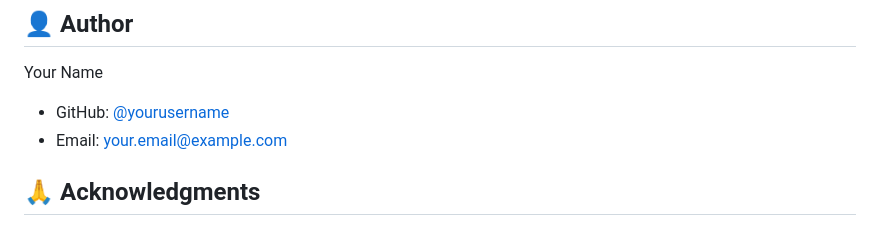
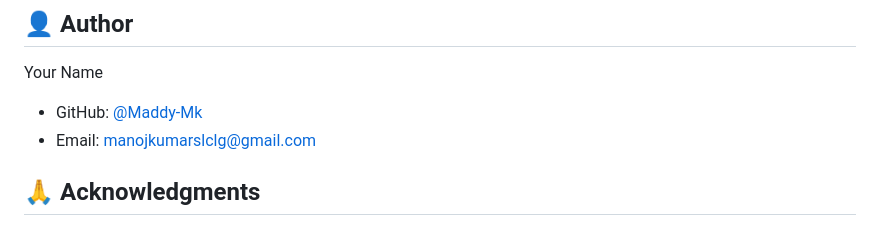
Before and after one commit to Maddy-Mk/TaskFlow, a Markdown page: README.md, the part around the change. Rendered like a GitHub page.

```diff
--- a/README.md
+++ b/README.md
@@ -166,8 +166,8 @@ This project is licensed under the MIT License - see the [LICENSE](LICENSE) file
 ## 👤 Author
 
 Your Name
-- GitHub: [@yourusername](https://github.com/yourusername)
-- Email: your.email@example.com
+- GitHub: [@Maddy-Mk](https://github.com/Maddy-Mk)
+- Email: manojkumarslclg@gmail.com
 
 ## 🙏 Acknowledgments
 
```
